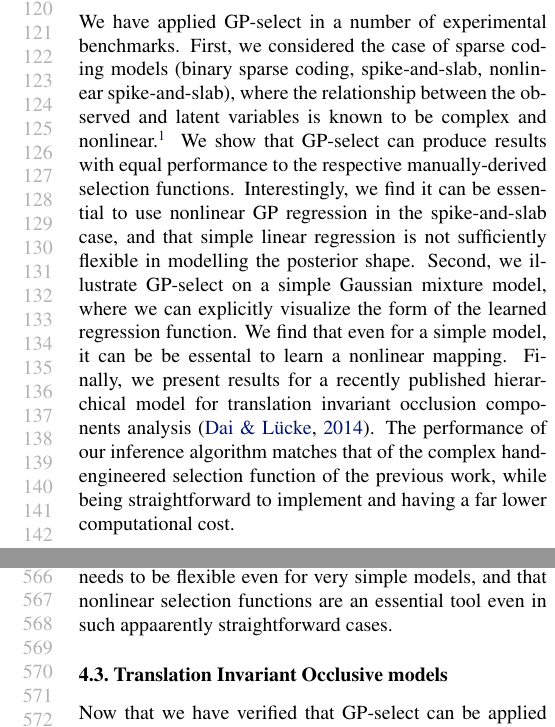
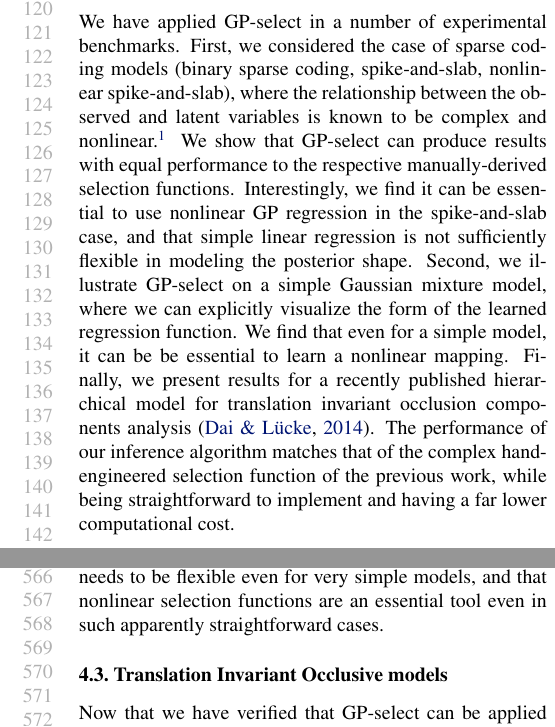
Before and after one commit to fatflake/GP-select, a LaTeX paper (paper/gp_icml.tex, which reads paper/gp_text.tex): two parts of the columns of pages 2 and 6 of 10, joined at a grey line, cut so that both start at the same text. Compiled offline with pdfLaTeX.

Commit message:
final edits

```diff
--- a/paper/gp_text.tex
+++ b/paper/gp_text.tex
@@ -108,11 +108,11 @@ We show that GP-select can produce results with equal performance to the respect
 %
 Interestingly, we find it can be essential to use nonlinear GP regression
 in the spike-and-slab case, and that simple linear regression is not
-sufficiently flexible in modelling the posterior shape.
+sufficiently flexible in modeling the posterior shape.
 %
 Second, we illustrate GP-select on a simple Gaussian mixture model,
 where we can explicitly visualize the form of the learned regression function.
-We find that even for a simple model, it can be be essental to learn a nonlinear mapping.
+We find that even for a simple model, it can be be essential to learn a nonlinear mapping.
 %this matches well with our expectations for the model, and again reveals that it may be essential to learn a nonlinear mapping.
 %
 Finally, we present results
@@ -673,7 +673,7 @@ The RBF kernel cluster assignments remained in the optimal solution even with nu
 %The purpose of these experiments was for easy visualization of the sele $2$-dimensional plots
 These experiments demonstrate that the selection function needs to be flexible even
 for very simple models, and that nonlinear selection functions are an essential tool
-even in such appaarently straightforward cases.
+even in such apparently straightforward cases.
 
 
 
```
Also changed, not shown: paper/gp_text.tex (6 more changed lines).
